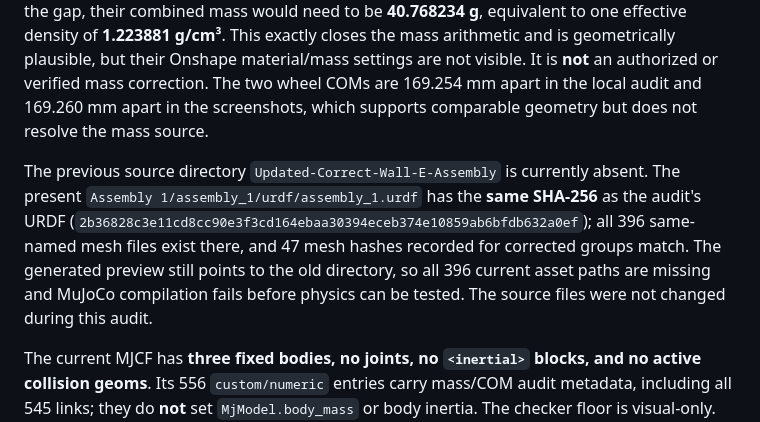
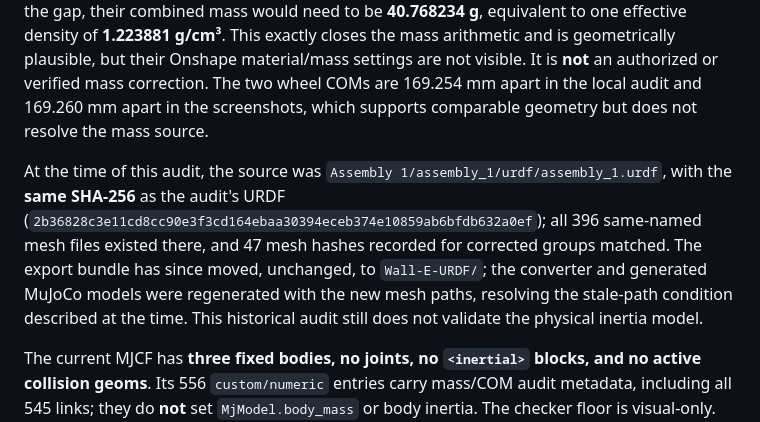
Before and after one commit to VarunAPatil/RoboBalance, a Markdown page: simulation/INERTIA_SCREENSHOT_AUDIT.md, the part around the change. Drawn GitHub-style.

```diff
--- a/simulation/INERTIA_SCREENSHOT_AUDIT.md
+++ b/simulation/INERTIA_SCREENSHOT_AUDIT.md
@@ -53,7 +53,7 @@ The current [mass audit](models/wall_e_mass_audit.json) selects **339.033080 g**
 
 There is a strong **unconfirmed** lead in three structural export links: `part_1`, `part_1_1`, and `part_2` have watertight mesh volumes totaling **33.310610 cm³**, but source/audit masses totaling only **0.0333142 g** (implied density about **1 kg/m³**). If *only* these three parts explained the gap, their combined mass would need to be **40.768234 g**, equivalent to one effective density of **1.223881 g/cm³**. This exactly closes the mass arithmetic and is geometrically plausible, but their Onshape material/mass settings are not visible. It is **not** an authorized or verified mass correction. The two wheel COMs are 169.254 mm apart in the local audit and 169.260 mm apart in the screenshots, which supports comparable geometry but does not resolve the mass source.
 
-The previous source directory `Updated-Correct-Wall-E-Assembly` is currently absent. The present `Assembly 1/assembly_1/urdf/assembly_1.urdf` has the **same SHA-256** as the audit's URDF (`2b36828c3e11cd8cc90e3f3cd164ebaa30394eceb374e10859ab6bfdb632a0ef`); all 396 same-named mesh files exist there, and 47 mesh hashes recorded for corrected groups match. The generated preview still points to the old directory, so all 396 current asset paths are missing and MuJoCo compilation fails before physics can be tested. The source files were not changed during this audit.
+At the time of this audit, the source was `Assembly 1/assembly_1/urdf/assembly_1.urdf`, with the **same SHA-256** as the audit's URDF (`2b36828c3e11cd8cc90e3f3cd164ebaa30394eceb374e10859ab6bfdb632a0ef`); all 396 same-named mesh files existed there, and 47 mesh hashes recorded for corrected groups matched. The export bundle has since moved, unchanged, to `Wall-E-URDF/`; the converter and generated MuJoCo models were regenerated with the new mesh paths, resolving the stale-path condition described at the time. This historical audit still does not validate the physical inertia model.
 
 The current MJCF has **three fixed bodies, no joints, no `<inertial>` blocks, and no active collision geoms**. Its 556 `custom/numeric` entries carry mass/COM audit metadata, including all 545 links; they do **not** set `MjModel.body_mass` or body inertia. The checker floor is visual-only. No floating base, wheel hinges, contacts, actuators, or dynamic validation currently exists.
 
```
Also changed, not shown: docs/SESSION_CONTEXT.md (+1 -1 lines).
